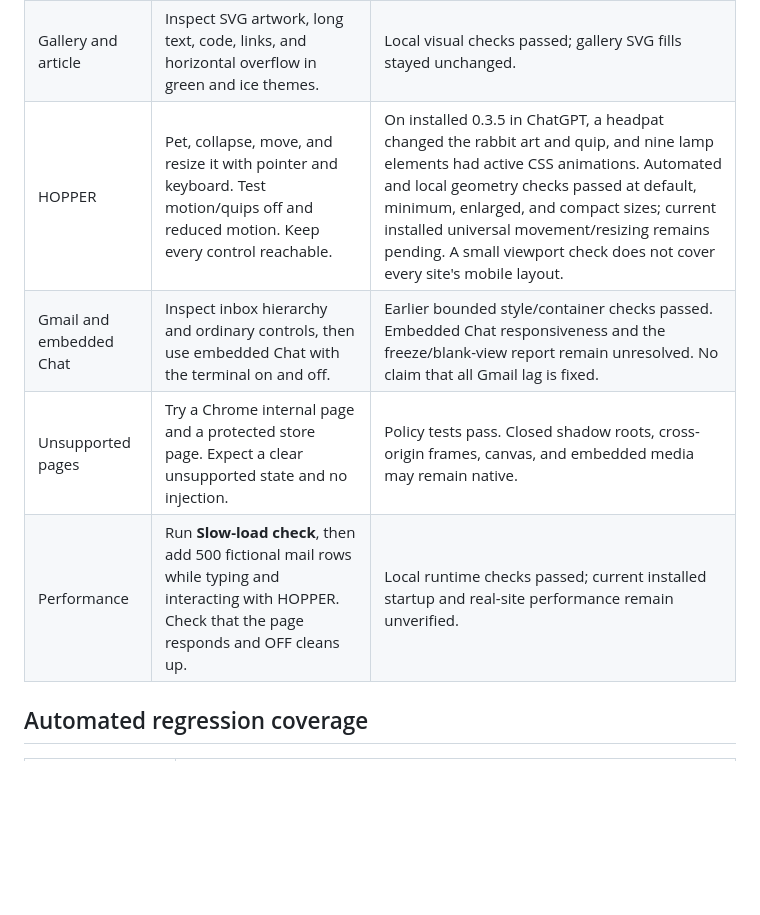
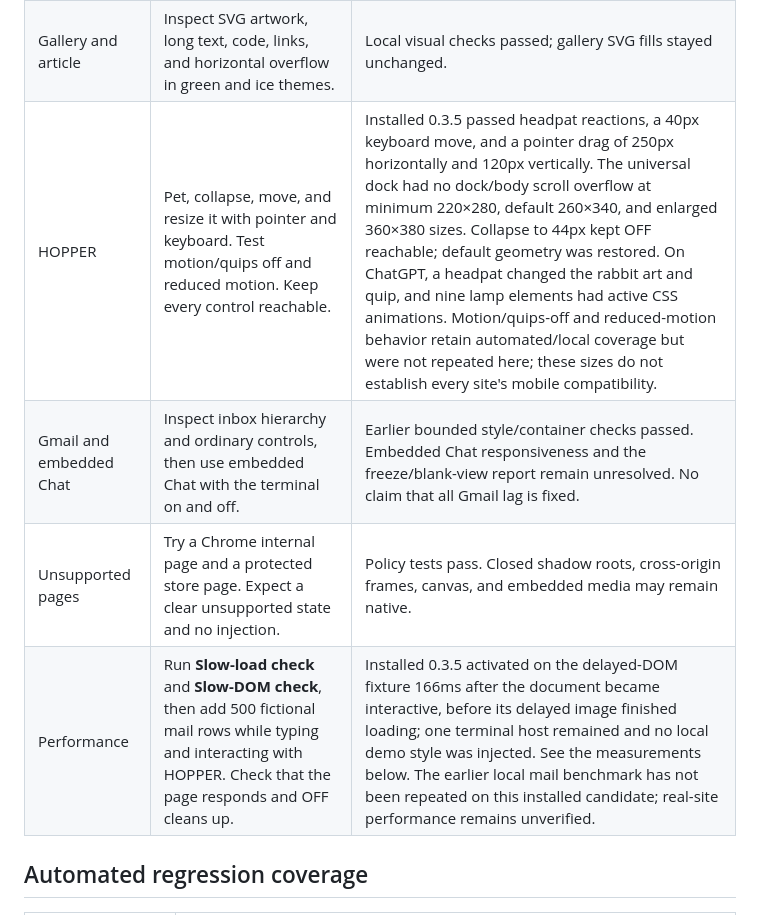
Before and after one commit to arussin/goshen, a Markdown page: docs/TESTING.md, the part around one of its changes. GitHub-like rendering; blank space fills up the shorter version.

```diff
--- a/docs/TESTING.md
+++ b/docs/TESTING.md
@@ -36,8 +40,8 @@ GitHub CI passed for source commit [`8aeac9d`](https://github.com/arussin/goshen
 | Gallery and article | Inspect SVG artwork, long text, code, links, and horizontal overflow in green and ice themes. | Local visual checks passed; gallery SVG fills stayed unchanged. |
-| HOPPER | Pet, collapse, move, and resize it with pointer and keyboard. Test motion/quips off and reduced motion. Keep every control reachable. | On installed 0.3.5 in ChatGPT, a headpat changed the rabbit art and quip, and nine lamp elements had active CSS animations. Automated and local geometry checks passed at default, minimum, enlarged, and compact sizes; current installed universal movement/resizing remains pending. A small viewport check does not cover every site's mobile layout. |
+| HOPPER | Pet, collapse, move, and resize it with pointer and keyboard. Test motion/quips off and reduced motion. Keep every control reachable. | Installed 0.3.5 passed headpat reactions, a 40px keyboard move, and a pointer drag of 250px horizontally and 120px vertically. The universal dock had no dock/body scroll overflow at minimum 220×280, default 260×340, and enlarged 360×380 sizes. Collapse to 44px kept OFF reachable; default geometry was restored. On ChatGPT, a headpat changed the rabbit art and quip, and nine lamp elements had active CSS animations. Motion/quips-off and reduced-motion behavior retain automated/local coverage but were not repeated here; these sizes do not establish every site's mobile compatibility. |
 | Gmail and embedded Chat | Inspect inbox hierarchy and ordinary controls, then use embedded Chat with the terminal on and off. | Earlier bounded style/container checks passed. Embedded Chat responsiveness and the freeze/blank-view report remain unresolved. No claim that all Gmail lag is fixed. |
 | Unsupported pages | Try a Chrome internal page and a protected store page. Expect a clear unsupported state and no injection. | Policy tests pass. Closed shadow roots, cross-origin frames, canvas, and embedded media may remain native. |
-| Performance | Run **Slow-load check**, then add 500 fictional mail rows while typing and interacting with HOPPER. Check that the page responds and OFF cleans up. | Local runtime checks passed; current installed startup and real-site performance remain unverified. |
+| Performance | Run **Slow-load check** and **Slow-DOM check**, then add 500 fictional mail rows while typing and interacting with HOPPER. Check that the page responds and OFF cleans up. | Installed 0.3.5 activated on the delayed-DOM fixture 166ms after the document became interactive, before its delayed image finished loading; one terminal host remained and no local demo style was injected. See the measurements below. The earlier local mail benchmark has not been repeated on this installed candidate; real-site performance remains unverified. |
 
 ## Automated regression coverage
 
```
Also changed, not shown: other parts of docs/TESTING.md (+22 -11 lines), docs/WEB-STORE.md (+2 -2 lines).
